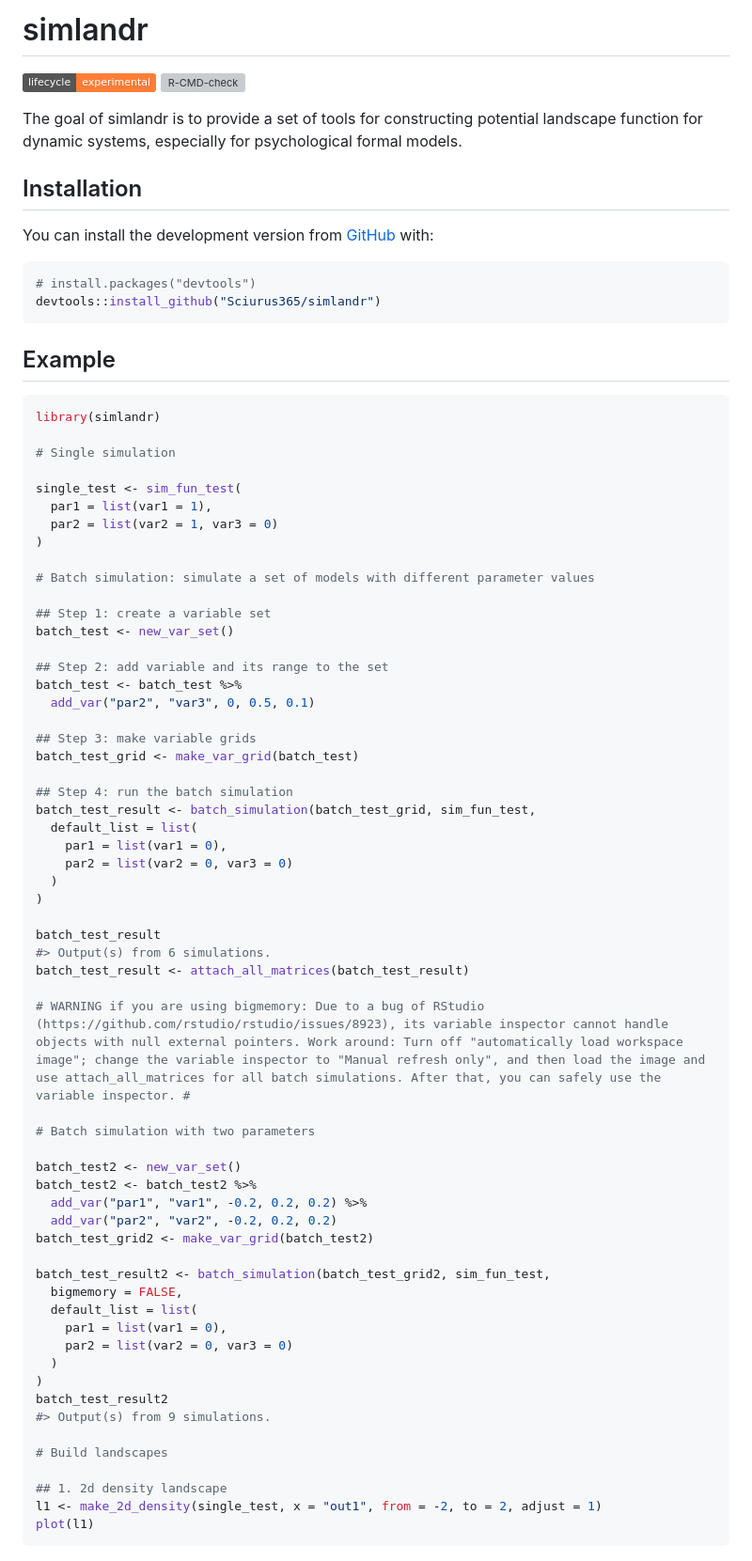
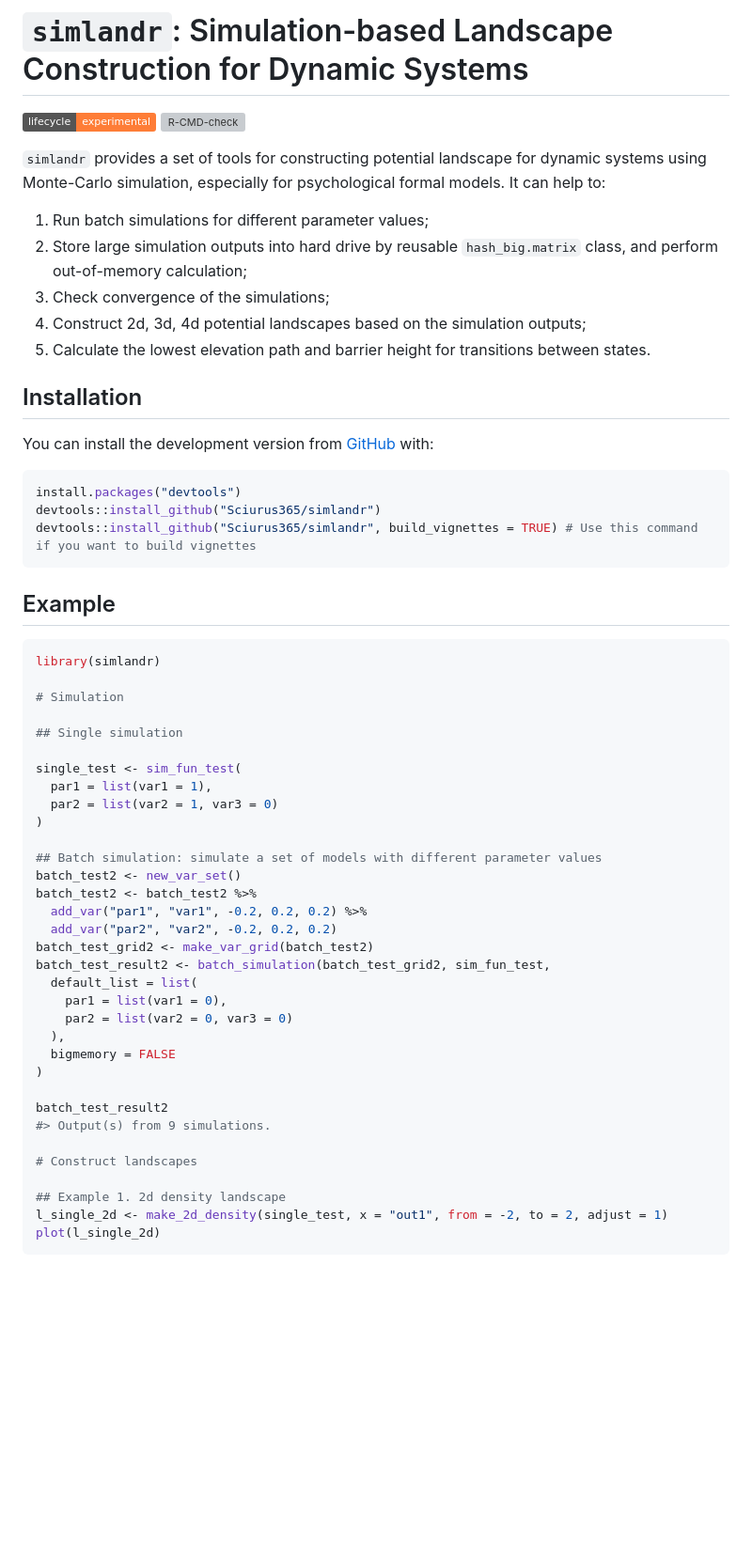
Before and after one commit to Sciurus365/simlandr, a Markdown page: README.md, the part around the change printed below. Shown: that part at 94% size. GitHub-like rendering; badges without logos; blank space fills up the shorter version; grey boxes are pictures that could not be loaded.

````diff
--- a/README.md
+++ b/README.md
@@ -1,14 +1,23 @@
 
 <!-- README.md is generated from README.Rmd. Please edit that file -->
 
-# simlandr
+# `simlandr`: Simulation-based Landscape Construction for Dynamic Systems
 
 ![](https://img.shields.io/badge/lifecycle-experimental-orange.svg)
 [![R-CMD-check](https://github.com/Sciurus365/simlandr/workflows/R-CMD-check/badge.svg)](https://github.com/Sciurus365/simlandr/actions)
 
-The goal of simlandr is to provide a set of tools for constructing
-potential landscape function for dynamic systems, especially for
-psychological formal models.
+`simlandr` provides a set of tools for constructing potential landscape
+for dynamic systems using Monte-Carlo simulation, especially for
+psychological formal models. It can help to:
+
+1.  Run batch simulations for different parameter values;
+2.  Store large simulation outputs into hard drive by reusable
+    `hash_big.matrix` class, and perform out-of-memory calculation;
+3.  Check convergence of the simulations;
+4.  Construct 2d, 3d, 4d potential landscapes based on the simulation
+    outputs;
+5.  Calculate the lowest elevation path and barrier height for
+    transitions between states.
 
 ## Installation
 
@@ -16,8 +25,9 @@ You can install the development version from
 [GitHub](https://github.com/) with:
 
 ``` r
-# install.packages("devtools")
+install.packages("devtools")
 devtools::install_github("Sciurus365/simlandr")
+devtools::install_github("Sciurus365/simlandr", build_vignettes = TRUE) # Use this command if you want to build vignettes
 ```
 
 ## Example
@@ -25,62 +35,37 @@ devtools::install_github("Sciurus365/simlandr")
 ``` r
 library(simlandr)
 
-# Single simulation
+# Simulation
+
+## Single simulation
 
 single_test <- sim_fun_test(
   par1 = list(var1 = 1),
   par2 = list(var2 = 1, var3 = 0)
 )
 
-# Batch simulation: simulate a set of models with different parameter values
-
-## Step 1: create a variable set
-batch_test <- new_var_set()
-
-## Step 2: add variable and its range to the set
-batch_test <- batch_test %>%
-  add_var("par2", "var3", 0, 0.5, 0.1)
-
-## Step 3: make variable grids
-batch_test_grid <- make_var_grid(batch_test)
-
-## Step 4: run the batch simulation
-batch_test_result <- batch_simulation(batch_test_grid, sim_fun_test,
-  default_list = list(
-    par1 = list(var1 = 0),
-    par2 = list(var2 = 0, var3 = 0)
-  )
-)
-
-batch_test_result
-#> Output(s) from 6 simulations.
-batch_test_result <- attach_all_matrices(batch_test_result)
-
-# WARNING if you are using bigmemory: Due to a bug of RStudio (https://github.com/rstudio/rstudio/issues/8923), its variable inspector cannot handle objects with null external pointers. Work around: Turn off "automatically load workspace image"; change the variable inspector to "Manual refresh only", and then load the image and use attach_all_matrices for all batch simulations. After that, you can safely use the variable inspector. #
-
-# Batch simulation with two parameters
-
+## Batch simulation: simulate a set of models with different parameter values
 batch_test2 <- new_var_set()
 batch_test2 <- batch_test2 %>%
   add_var("par1", "var1", -0.2, 0.2, 0.2) %>%
   add_var("par2", "var2", -0.2, 0.2, 0.2)
 batch_test_grid2 <- make_var_grid(batch_test2)
-
 batch_test_result2 <- batch_simulation(batch_test_grid2, sim_fun_test,
-  bigmemory = FALSE,
   default_list = list(
     par1 = list(var1 = 0),
     par2 = list(var2 = 0, var3 = 0)
-  )
+  ),
+  bigmemory = FALSE
 )
+
 batch_test_result2
 #> Output(s) from 9 simulations.
 
-# Build landscapes
+# Construct landscapes
 
-## 1. 2d density landscape
-l1 <- make_2d_density(single_test, x = "out1", from = -2, to = 2, adjust = 1)
-plot(l1)
+## Example 1. 2d density landscape
+l_single_2d <- make_2d_density(single_test, x = "out1", from = -2, to = 2, adjust = 1)
+plot(l_single_2d)
 ```
 
 <img src="man/figures/README-example-1.png" width="100%" />
````
Also changed, not shown: other parts of README.md (+44 -148 lines), man/figures/README-example-2.png (added), man/figures/README-example-3.png, man/figures/README-example-4.png (added), 6 other files.
